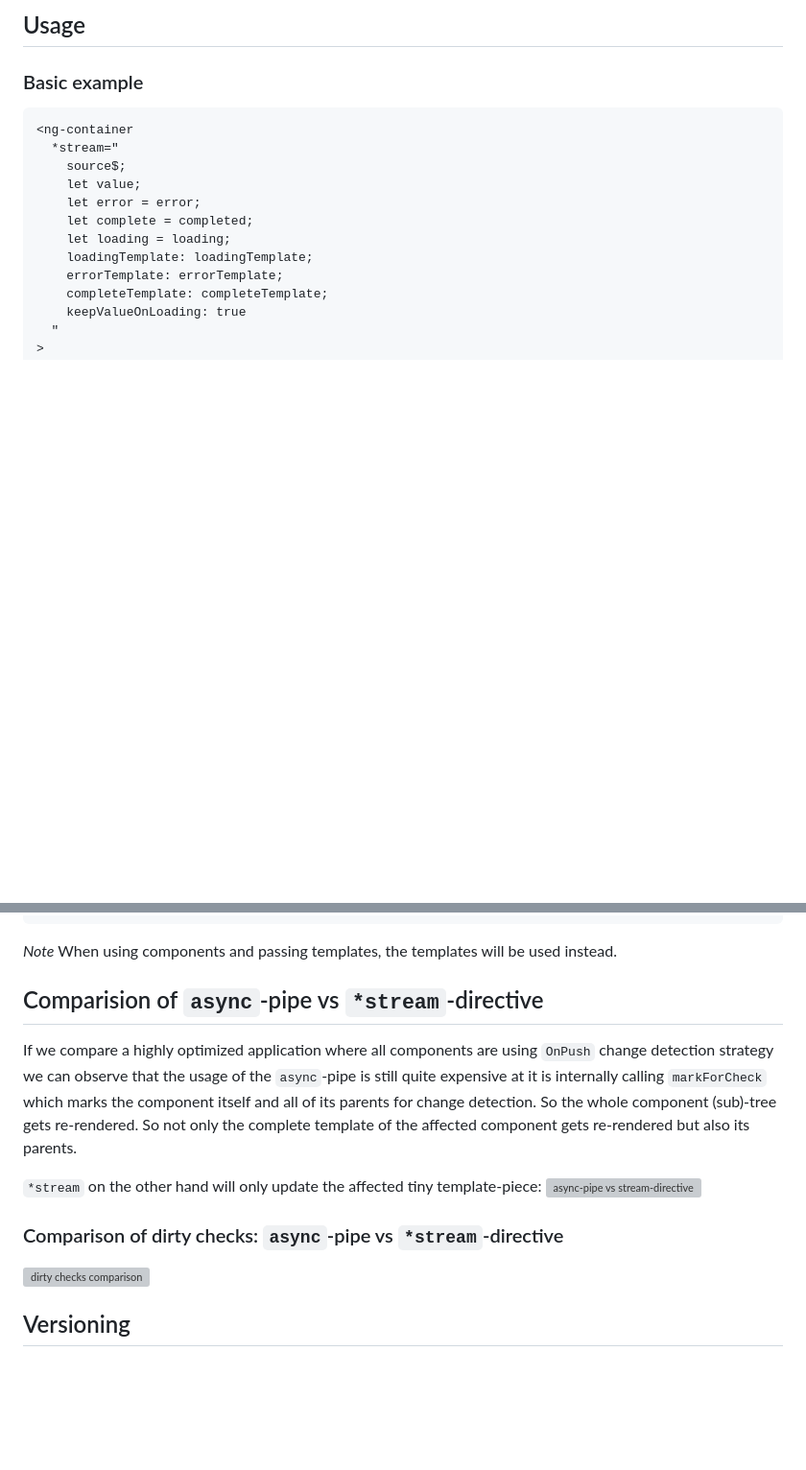
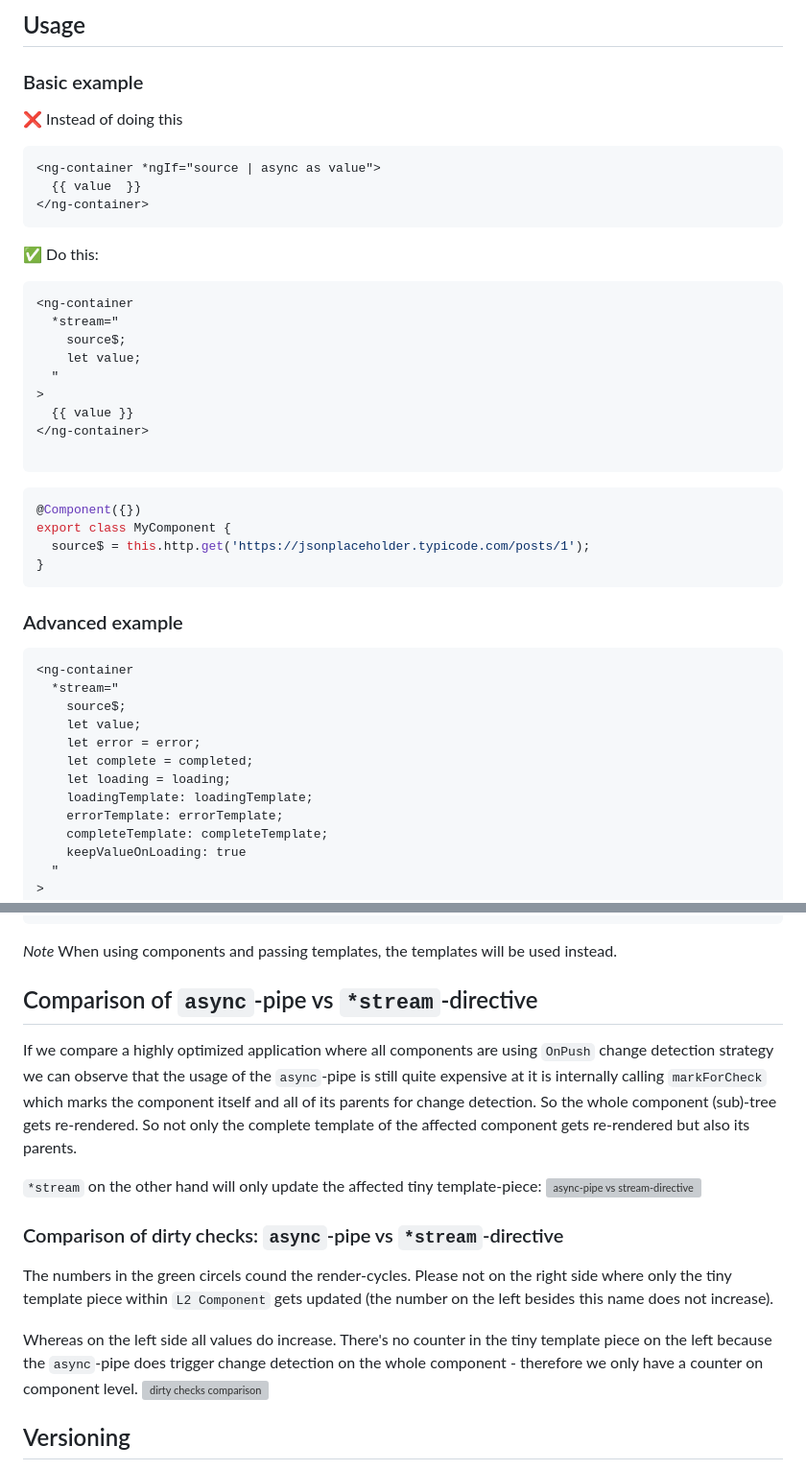
Before and after one commit to mikelgo/angular-kit, a Markdown page: libs/stream/README.md, 2 parts joined by grey strips. Shown: that part at 96% size. GitHub-like rendering; blank space fills up the shorter version; grey boxes are pictures that could not be loaded.

Commit message:
docs(stream): add a basic example and rename existing basic example to advanced example

````diff
--- a/libs/stream/README.md
+++ b/libs/stream/README.md
@@ -14,6 +14,36 @@ npm install @angular-kit/stream
 ## Usage
 
 ### Basic example
+
+❌ Instead of doing this
+```html
+<ng-container *ngIf="source | async as value">
+  {{ value  }}
+</ng-container>
+```
+
+✅ Do this:
+
+```html
+<ng-container
+  *stream="
+    source$;
+    let value;
+  "
+>
+  {{ value }}
+</ng-container>
+
+```
+
+```typescript
+@Component({})
+export class MyComponent {
+  source$ = this.http.get('https://jsonplaceholder.typicode.com/posts/1');
+}
+```
+
+### Advanced example
 
 ```html
 <ng-container
@@ -96,7 +126,7 @@ export class MyLoadingComponent {
 
 _Note_ When using components and passing templates, the templates will be used instead.
 
-## Comparision of `async`-pipe vs `*stream`-directive
+## Comparison of `async`-pipe vs `*stream`-directive
 
 If we compare a highly optimized application where all components are using `OnPush` change detection strategy we can observe that the
 usage of the `async`-pipe is still quite expensive at it is internally calling `markForCheck` which marks the component itself and all of its parents for change detection.
@@ -106,7 +136,11 @@ So the whole component (sub)-tree gets re-rendered. So not only the complete tem
 ![async-pipe vs stream-directive](./docs/stream-vs-async.png)
 
 ### Comparison of dirty checks: `async`-pipe vs `*stream`-directive
+The numbers in the green circels cound the render-cycles. Please not on the right side where only the tiny template
+piece within `L2 Component` gets updated (the number on the left besides this name does not increase).
 
+Whereas on the left side all values do increase. There's no counter in the tiny template piece on the left because the
+`async`-pipe does trigger change detection on the whole component - therefore we only have a counter on component level.
 ![dirty checks comparison](./docs/dirty-checks-comparison.gif)
 
 ## Versioning
````
